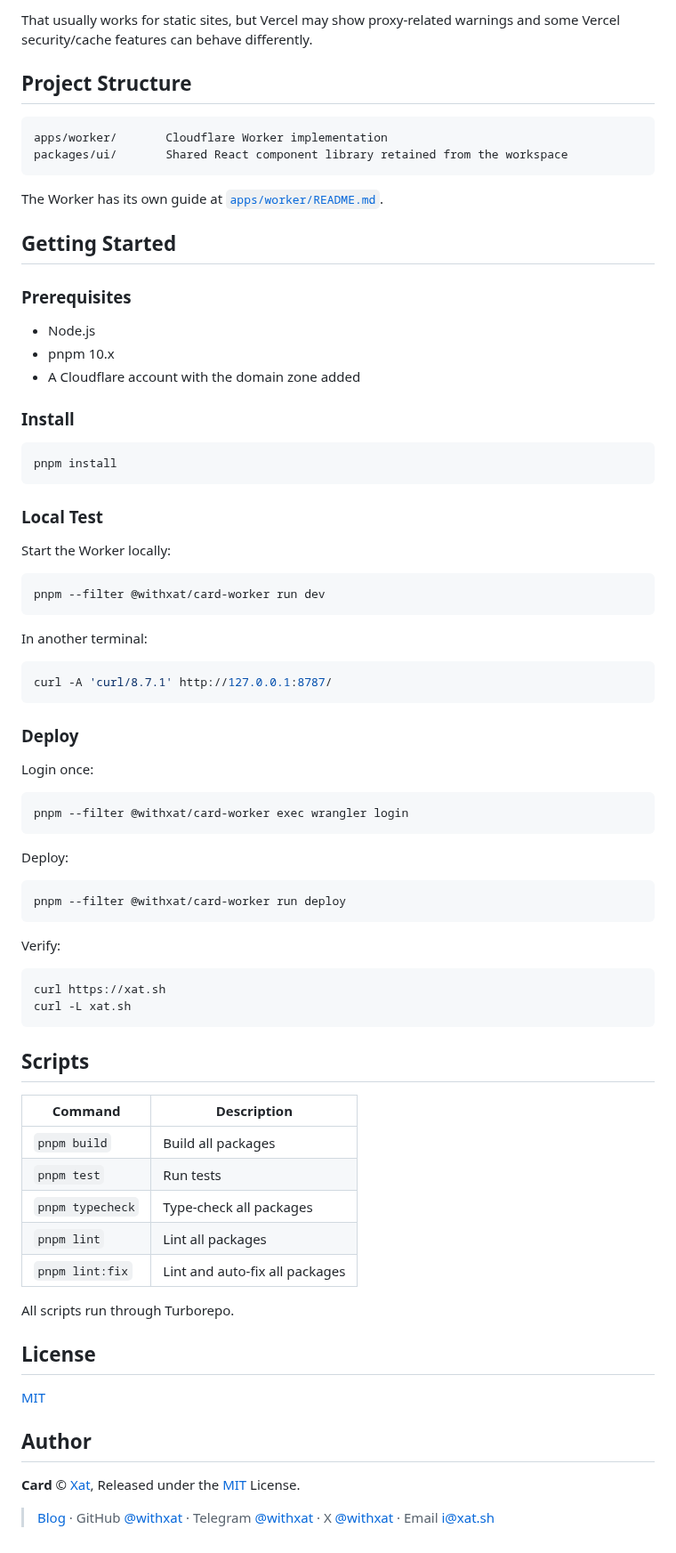
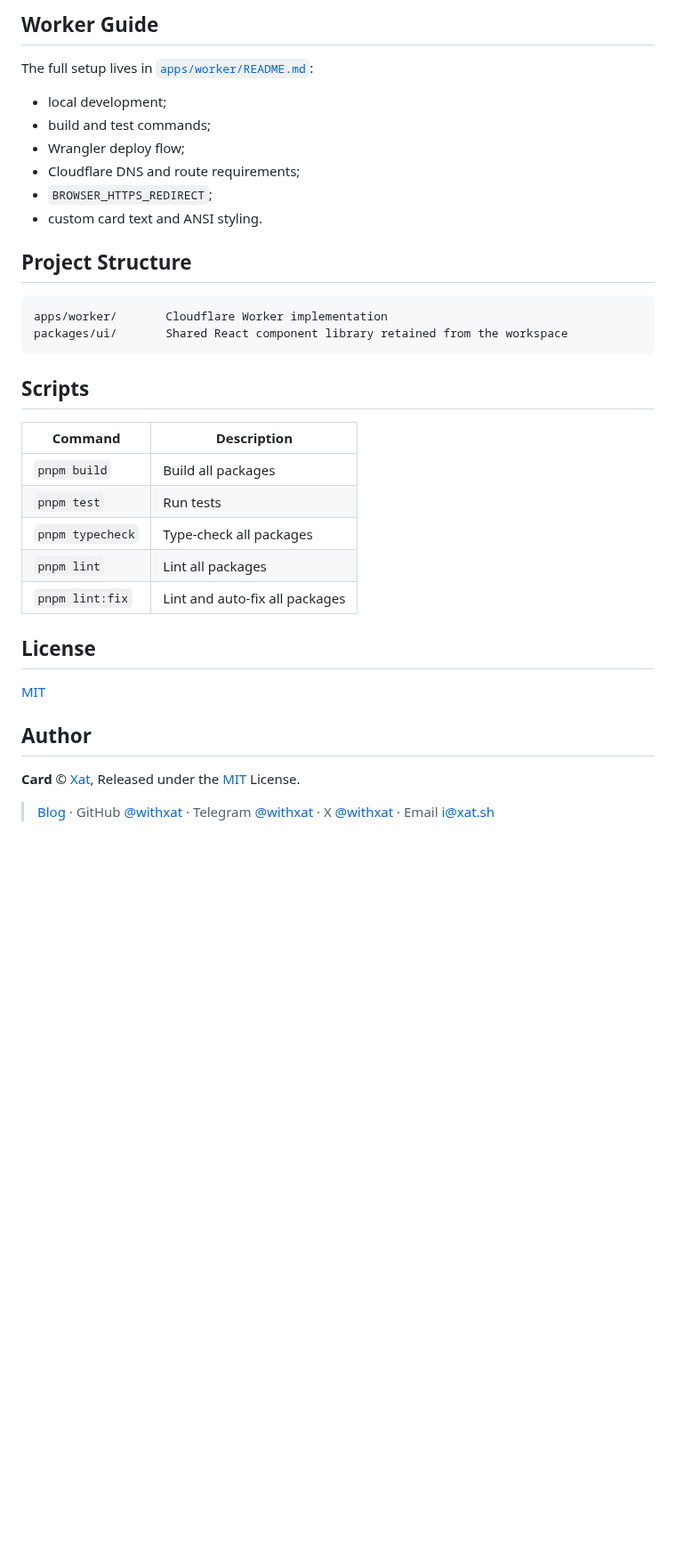
Before and after one commit to withxat/Card, a Markdown page: README.md, the part around one of its changes. Shown at 89% size. Rendered like a GitHub page; blank space fills up the shorter version.

````diff
--- a/README.md
+++ b/README.md
@@ -75,65 +64,21 @@ visitor -> Cloudflare -> Worker Route -> Vercel
 ```
 
-That usually works for static sites, but Vercel may show proxy-related warnings
-and some Vercel security/cache features can behave differently.
+## Worker Guide
+
+The full setup lives in [`apps/worker/README.md`](apps/worker/README.md):
+
+- local development;
+- build and test commands;
+- Wrangler deploy flow;
+- Cloudflare DNS and route requirements;
+- `BROWSER_HTTPS_REDIRECT`;
+- custom card text and ANSI styling.
 
 ## Project Structure
 
 ```txt
 apps/worker/       Cloudflare Worker implementation
 packages/ui/       Shared React component library retained from the workspace
-```
-
-The Worker has its own guide at
-[`apps/worker/README.md`](apps/worker/README.md).
-
-## Getting Started
-
-### Prerequisites
-
-- Node.js
-- pnpm 10.x
-- A Cloudflare account with the domain zone added
-
-### Install
-
-```sh
-pnpm install
-```
-
-### Local Test
-
-Start the Worker locally:
-
-```sh
-pnpm --filter @withxat/card-worker run dev
-```
-
-In another terminal:
-
-```sh
-curl -A 'curl/8.7.1' http://127.0.0.1:8787/
-```
-
-### Deploy
-
-Login once:
-
-```sh
-pnpm --filter @withxat/card-worker exec wrangler login
-```
-
-Deploy:
-
-```sh
-pnpm --filter @withxat/card-worker run deploy
-```
-
-Verify:
-
-```sh
-curl https://xat.sh
-curl -L xat.sh
 ```
 
 ## Scripts
@@ -146,8 +91,6 @@ curl -L xat.sh
 | `pnpm lint`      | Lint all packages              |
 | `pnpm lint:fix`  | Lint and auto-fix all packages |
 
-All scripts run through Turborepo.
-
 ## License
 
 [MIT](LICENSE)
@@ -157,6 +100,6 @@ All scripts run through Turborepo.
 **Card** © [Xat](https://github.com/withxat), Released under the
 [MIT](https://github.com/withxat/Card/blob/main/LICENSE) License.
 
-> [Blog](https://xat.sh) · GitHub [@withxat](https://github.com/withxat)
-> · Telegram [@withxat](https://t.me/withxat) · X
+> [Blog](https://xat.sh) · GitHub [@withxat](https://github.com/withxat) ·
+> Telegram [@withxat](https://t.me/withxat) · X
 > [@withxat](https://x.com/withxat) · Email [i@xat.sh](mailto:i@xat.sh)
````
Also changed, not shown: other parts of README.md (+34 -45 lines), apps/worker/README.md (+74 -34 lines), assets/demo.png (added).
